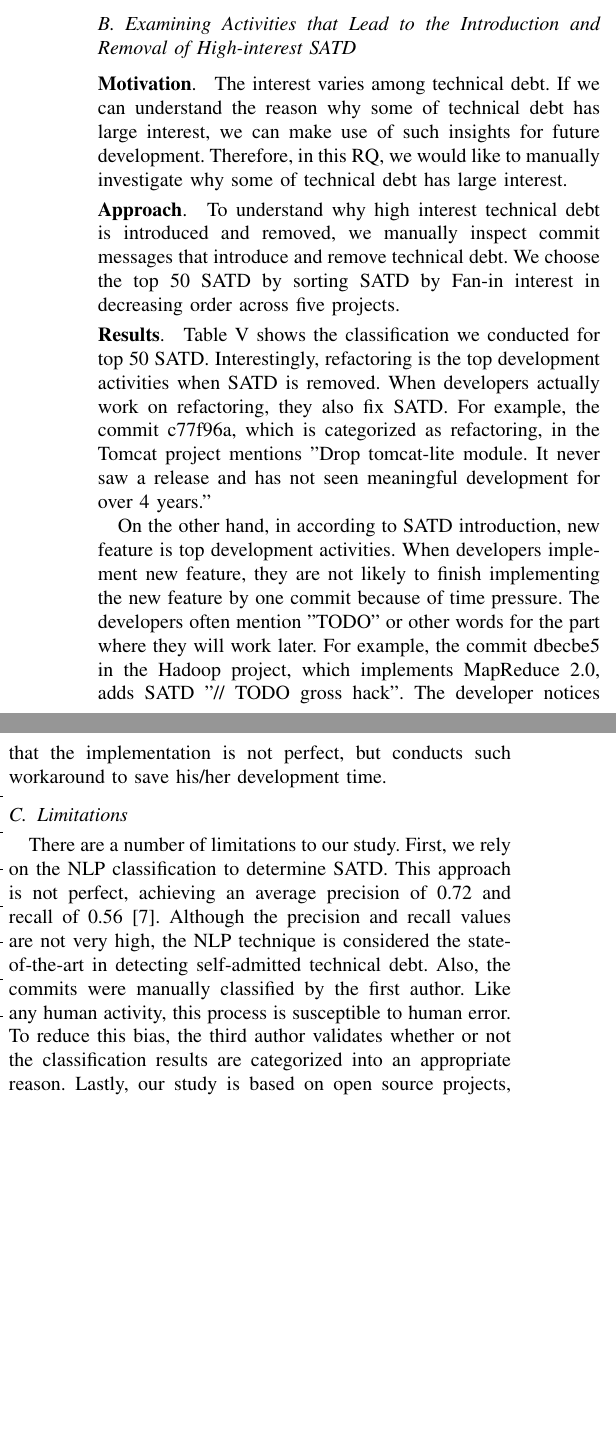
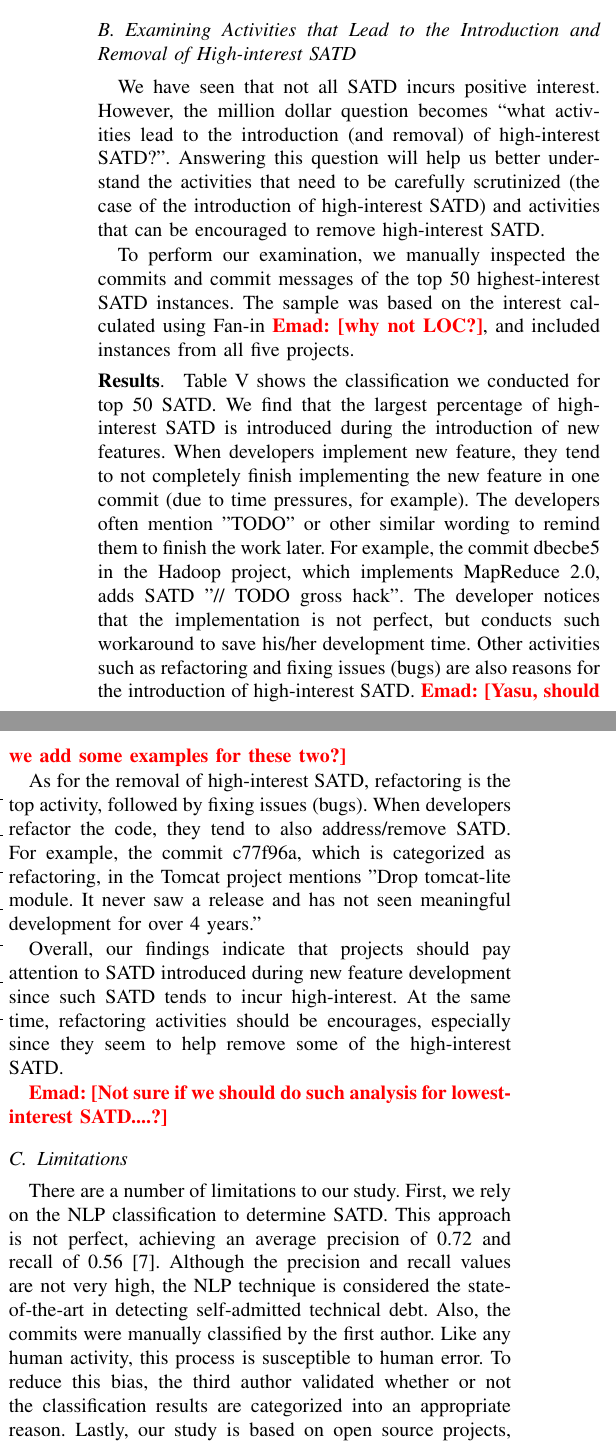
Before and after one commit to maldonado/msr16_td_interest, a LaTeX paper (tex_ieee_software/report.tex): two parts of the columns of page 4 of 5, joined at a grey line, cut so that both start at the same text, the shorter picture padded with empty space. Compiled offline with pdfLaTeX.

Commit message:
update...completed the discussion

```diff
--- a/tex_ieee_software/report.tex
+++ b/tex_ieee_software/report.tex
@@ -219,21 +219,32 @@ Our finding shows that there is evidence that SATD functions have a higher chanc
 %We believe that this is one of evidence that SATD is likely to incur positive interest than non-SATD when considering the factor of software evolution.
 
 \subsection{Examining Activities that Lead to the Introduction and Removal of High-interest SATD}
-\smallsection{Motivation}
-The interest varies among technical debt. If we can understand the reason why some of technical debt has large interest, we can make use of such insights for future development. Therefore, in this RQ, we would like to manually investigate why some of technical debt has large interest.
 
-\smallsection{Approach}
-To understand why high interest technical debt is introduced and removed, we manually inspect commit messages that introduce and remove technical debt. We choose the top 50 SATD by sorting SATD by Fan-in interest in decreasing order across five projects.
+%\smallsection{Motivation}
+We have seen that not all SATD incurs positive interest. However, the million dollar question becomes ``what activities lead to the introduction (and removal) of high-interest SATD?''. Answering this question will help us better understand the activities that need to be carefully scrutinized (the case of the introduction of high-interest SATD) and activities that can be encouraged to remove high-interest SATD.
+
+
+%The interest varies among technical debt. If we can understand the reason why some of technical debt has large interest, we can make use of such insights for future development. Therefore, in this RQ, we would like to manually investigate why some of technical debt has large interest.
+
+%\smallsection{Approach}
+
+To perform our examination, we manually inspected the commits and commit messages of the top 50 highest-interest SATD instances. The sample was based on the interest calculated using Fan-in \emad{why not LOC?}, and included instances from all five projects.
+
+%that introduce and remove technical debt. We choose the top 50 SATD by sorting SATD by Fan-in interest in decreasing order across five projects.
 
 %To highlight the characteristics of technical debt that has large interest, we compare low interest technical debt with high interest technical debt.
 
 \smallsection{Results}
-Table \ref{tab:percentage_activities} shows the classification we conducted for top 50 SATD. Interestingly, refactoring is the top development activities when SATD is removed. When developers actually work on refactoring, they also fix SATD. For example, the commit c77f96a, which is categorized as refactoring, in the Tomcat project mentions "Drop tomcat-lite module. It never saw a release and has not seen meaningful development for over 4 years."
+Table \ref{tab:percentage_activities} shows the classification we conducted for top 50 SATD. We find that the largest percentage of high-interest SATD is introduced during the introduction of new features. When developers implement new feature, they tend to not completely finish implementing the new feature in one commit (due to  time pressures, for example). The developers often mention "TODO" or other similar wording to remind them to finish the work later. For example, the commit dbecbe5 in the Hadoop project, which implements MapReduce 2.0, adds SATD "// TODO gross hack". The developer notices that the implementation is not perfect, but conducts such workaround to save his/her development time. Other activities such as refactoring and fixing issues (bugs) are also reasons for the introduction of high-interest SATD. \emad{Yasu, should we add some examples for these two?}
 
-On the other hand, in according to SATD introduction, new feature is top development activities. When developers implement new feature, they are not likely to finish implementing the new feature by one commit because of time pressure. The developers often mention "TODO" or other words for the part where they will work later. For example, the commit dbecbe5 in the Hadoop project, which implements MapReduce 2.0, adds SATD "// TODO gross hack". The developer notices that the implementation is not perfect, but conducts such workaround to save his/her development time.
 
+As for the removal of high-interest SATD, refactoring is the top activity, followed by fixing issues (bugs). When developers refactor the code, they tend to also address/remove SATD. For example, the commit c77f96a, which is categorized as refactoring, in the Tomcat project mentions "Drop tomcat-lite module. It never saw a release and has not seen meaningful development for over 4 years."
+
+Overall, our findings indicate that projects should pay attention to SATD introduced during new feature development since such SATD tends to incur high-interest. At the same time, refactoring activities should be encourages, especially since they seem to help remove some of the high-interest SATD.
+
+\emad{Not sure if we should do such analysis for lowest-interest SATD....?}
 \subsection{Limitations} \label{limitations}
-There are a number of limitations to our study. First, we rely on the NLP classification to determine SATD. This approach is not perfect, achieving an average precision of 0.72 and recall of 0.56~\cite{Maldonado_TSE2017}. Although the precision and recall values are not very high, the NLP technique is considered the state-of-the-art in detecting self-admitted technical debt. Also, the commits were manually classified by the first author. Like any human activity, this process is susceptible to human error. To reduce this bias, the third author validates whether or not the classification results are categorized into an appropriate reason. Lastly, our study is based on open source projects, therefore, our study may not generalize to other open source or commercial projects.
+There are a number of limitations to our study. First, we rely on the NLP classification to determine SATD. This approach is not perfect, achieving an average precision of 0.72 and recall of 0.56~\cite{Maldonado_TSE2017}. Although the precision and recall values are not very high, the NLP technique is considered the state-of-the-art in detecting self-admitted technical debt. Also, the commits were manually classified by the first author. Like any human activity, this process is susceptible to human error. To reduce this bias, the third author validated whether or not the classification results are categorized into an appropriate reason. Lastly, our study is based on open source projects, therefore, our study may not generalize to other open source or commercial projects.
 
 \section{Conclusion} \label{sec:conclusion}
 In this paper, we introduced an approach to quantify interest of SATD. Our proposed approach uses software product metrics to lead to measure the interest from software projects.
```
Also changed, not shown: tex_ieee_software/tables/classification.tex (+9 -8 lines).
